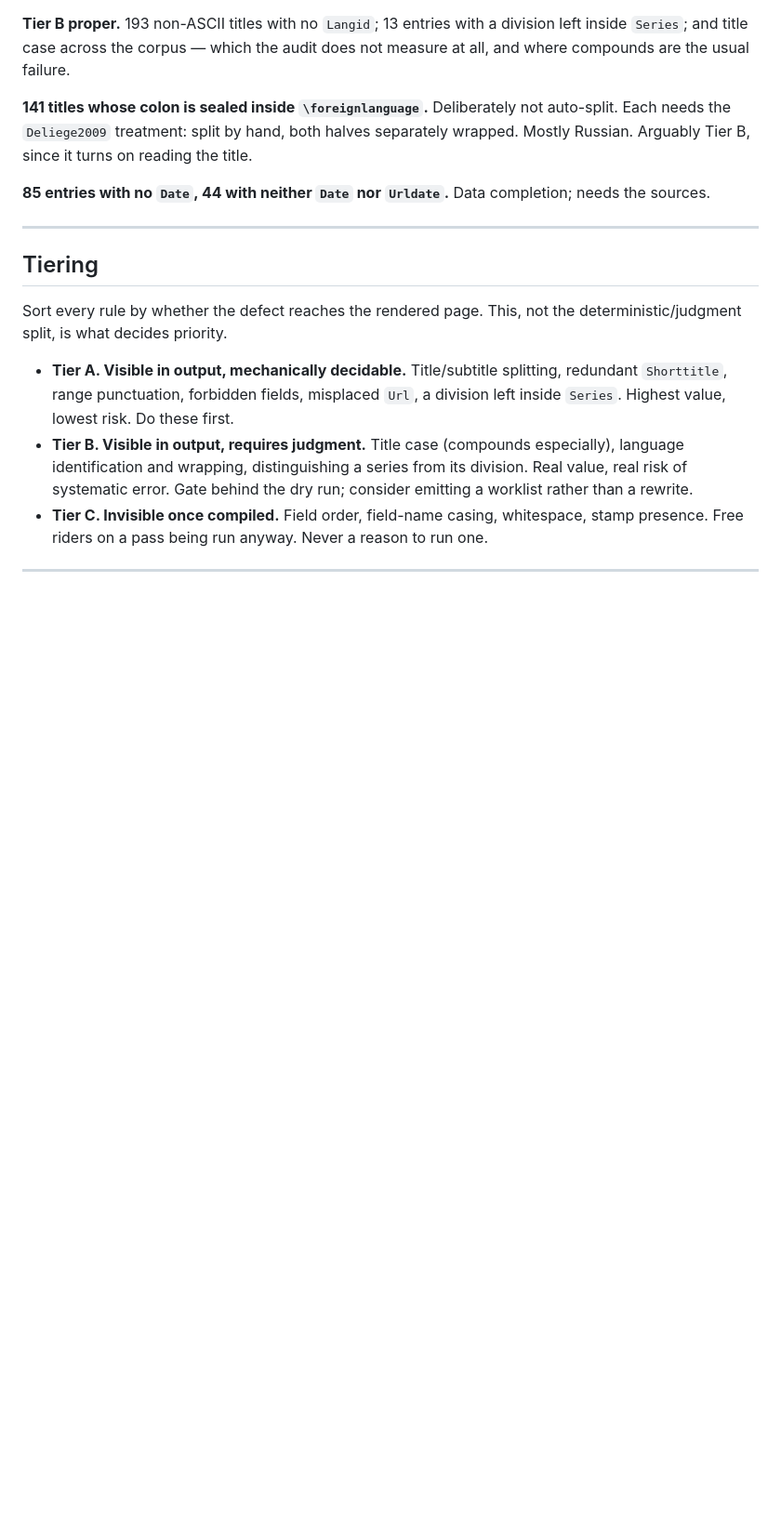
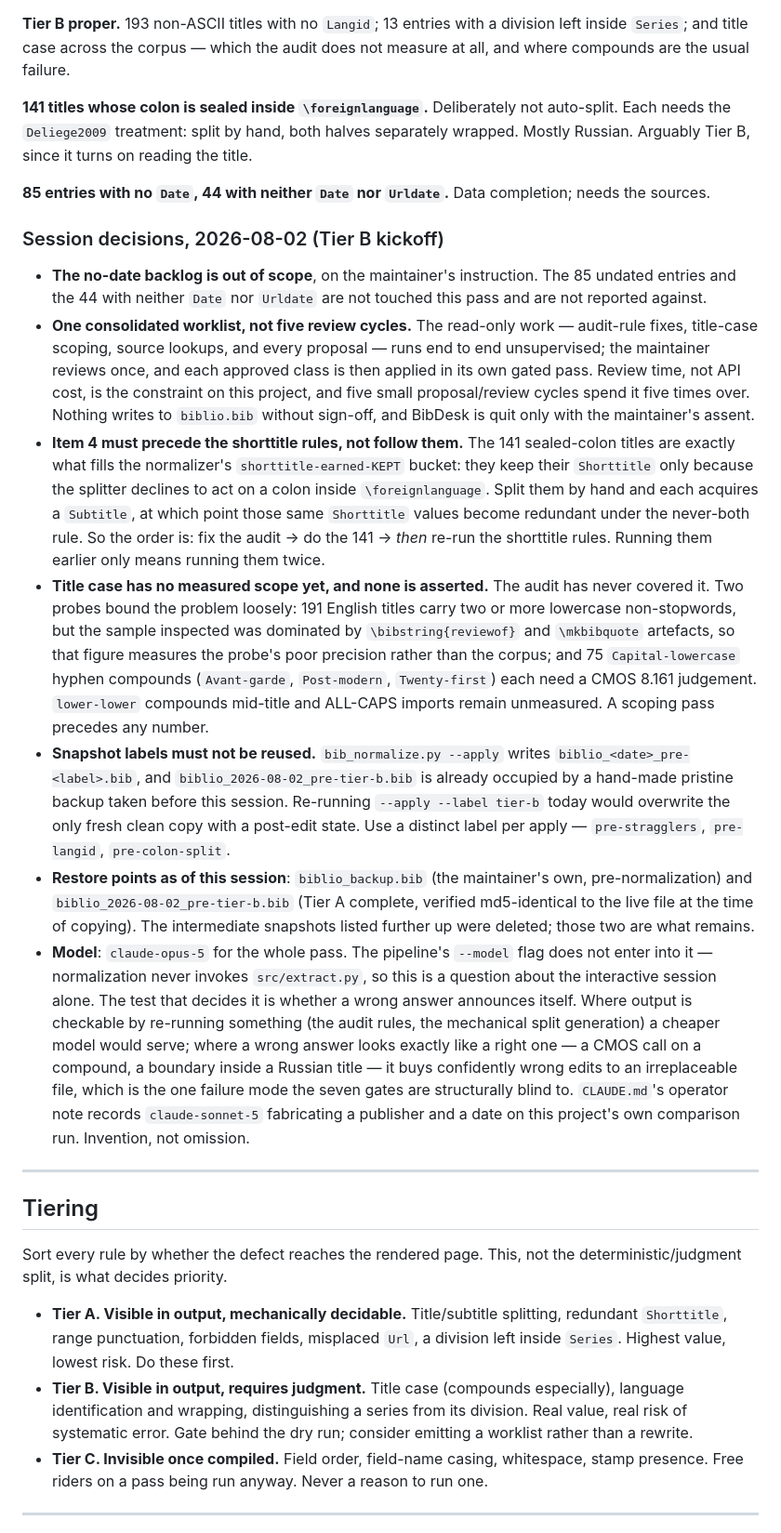
Before and after one commit to yrammos/biblatex-chicago-claude, a Markdown page: dev/normalization-plan.md, the part around the change. Shown at 93% size. Rendered like a GitHub page; blank space fills up the shorter version.

Commit message:
Record the Tier B ground rules before the pass
Six decisions taken at the Tier B kickoff, none of them derivable from the
code: the no-date backlog is out of scope; the read-only work runs end to
end against one consolidated review rather than five cycles; the 141
sealed-colon splits must precede the shorttitle rules, since splitting them
is what makes their earned Shorttitle values redundant; title case is
unscoped and no number is asserted from the two loose probes; snapshot
labels must not be reused, the pre-tier-b name being already occupied by a
hand-made backup that --apply would overwrite; and the pass stays on
claude-opus-5, on the grounds that the gates catch structural damage but
not invention.

Co-Authored-By: yrammos-bot <yrammos-bot@users.noreply.github.com>

```diff
--- a/dev/normalization-plan.md
+++ b/dev/normalization-plan.md
@@ -362,6 +362,58 @@ reading the title.
 **85 entries with no `Date`, 44 with neither `Date` nor `Urldate`.** Data
 completion; needs the sources.
 
+### Session decisions, 2026-08-02 (Tier B kickoff)
+
+- **The no-date backlog is out of scope**, on the maintainer's instruction. The
+  85 undated entries and the 44 with neither `Date` nor `Urldate` are not
+  touched this pass and are not reported against.
+- **One consolidated worklist, not five review cycles.** The read-only work —
+  audit-rule fixes, title-case scoping, source lookups, and every proposal —
+  runs end to end unsupervised; the maintainer reviews once, and each approved
+  class is then applied in its own gated pass. Review time, not API cost, is
+  the constraint on this project, and five small proposal/review cycles spend
+  it five times over. Nothing writes to `biblio.bib` without sign-off, and
+  BibDesk is quit only with the maintainer's assent.
+- **Item 4 must precede the shorttitle rules, not follow them.** The 141
+  sealed-colon titles are exactly what fills the normalizer's
+  `shorttitle-earned-KEPT` bucket: they keep their `Shorttitle` only because
+  the splitter declines to act on a colon inside `\foreignlanguage`. Split them
+  by hand and each acquires a `Subtitle`, at which point those same
+  `Shorttitle` values become redundant under the never-both rule. So the order
+  is: fix the audit → do the 141 → *then* re-run the shorttitle rules. Running
+  them earlier only means running them twice.
+- **Title case has no measured scope yet, and none is asserted.** The audit has
+  never covered it. Two probes bound the problem loosely: 191 English titles
+  carry two or more lowercase non-stopwords, but the sample inspected was
+  dominated by `\bibstring{reviewof}` and `\mkbibquote` artefacts, so that
+  figure measures the probe's poor precision rather than the corpus; and 75
+  `Capital-lowercase` hyphen compounds (`Avant-garde`, `Post-modern`,
+  `Twenty-first`) each need a CMOS 8.161 judgement. `lower-lower` compounds
+  mid-title and ALL-CAPS imports remain unmeasured. A scoping pass precedes any
+  number.
+- **Snapshot labels must not be reused.** `bib_normalize.py --apply` writes
+  `biblio_<date>_pre-<label>.bib`, and `biblio_2026-08-02_pre-tier-b.bib` is
+  already occupied by a hand-made pristine backup taken before this session.
+  Re-running `--apply --label tier-b` today would overwrite the only fresh
+  clean copy with a post-edit state. Use a distinct label per apply —
+  `pre-stragglers`, `pre-langid`, `pre-colon-split`.
+- **Restore points as of this session**: `biblio_backup.bib` (the maintainer's
+  own, pre-normalization) and `biblio_2026-08-02_pre-tier-b.bib` (Tier A
+  complete, verified md5-identical to the live file at the time of copying).
+  The intermediate snapshots listed further up were deleted; those two are what
+  remains.
+- **Model**: `claude-opus-5` for the whole pass. The pipeline's `--model` flag
+  does not enter into it — normalization never invokes `src/extract.py`, so
+  this is a question about the interactive session alone. The test that decides
+  it is whether a wrong answer announces itself. Where output is checkable by
+  re-running something (the audit rules, the mechanical split generation) a
+  cheaper model would serve; where a wrong answer looks exactly like a right
+  one — a CMOS call on a compound, a boundary inside a Russian title — it buys
+  confidently wrong edits to an irreplaceable file, which is the one failure
+  mode the seven gates are structurally blind to. `CLAUDE.md`'s operator note
+  records `claude-sonnet-5` fabricating a publisher and a date on this
+  project's own comparison run. Invention, not omission.
+
 ---
 
 ## Tiering
```
